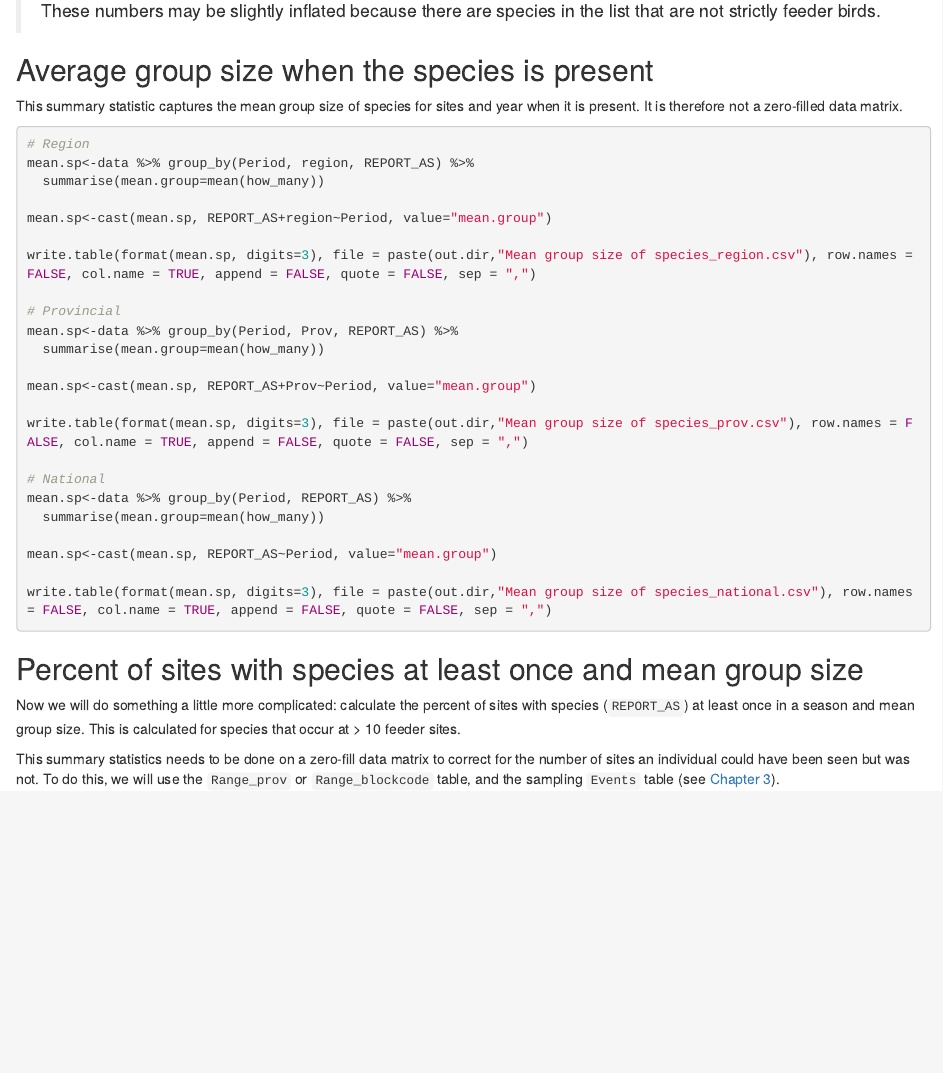
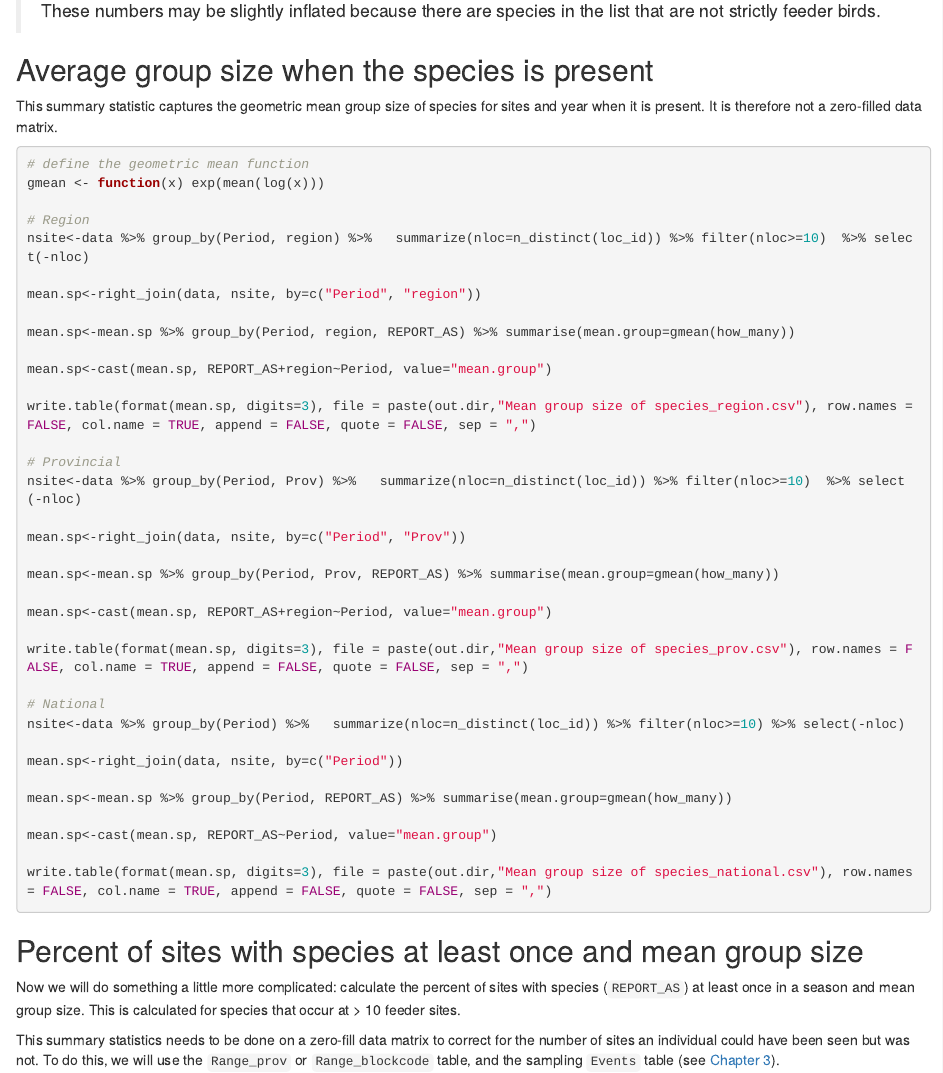
Before and after one commit to BirdsCanada/BirdsCanada_PFW, an R Markdown document (04-PFWSummaryStats.Rmd): the page in a window 1100 px wide, from 3090 px down. Rendered offline with R 4.5, knitr and Pandoc, with nearby package versions; some code elsewhere in the file could not run offline.

Commit message:
Change to mean calc

````diff
--- a/04-PFWSummaryStats.Rmd
+++ b/04-PFWSummaryStats.Rmd
@@ -165,29 +165,41 @@ write.table(format(tot.sp.nat, digits=3), file = paste(out.dir,"Average number o
 
 ## Average group size when the species is present {#Sum4.4}
 
-This summary statistic captures the mean group size of species for sites and year when it is present. It is therefore not a zero-filled data matrix.
+This summary statistic captures the geometric mean group size of species for sites and year when it is present. It is therefore not a zero-filled data matrix.
 
 ```{r MeanGroup, message=FALSE, eval=FALSE}
 
+# define the geometric mean function
+gmean <- function(x) exp(mean(log(x)))
+
 # Region
-mean.sp<-data %>% group_by(Period, region, REPORT_AS) %>%
-  summarise(mean.group=mean(how_many))
+nsite<-data %>% group_by(Period, region) %>%   summarize(nloc=n_distinct(loc_id)) %>% filter(nloc>=10)  %>% select(-nloc)
+
+mean.sp<-right_join(data, nsite, by=c("Period", "region"))
+
+mean.sp<-mean.sp %>% group_by(Period, region, REPORT_AS) %>% summarise(mean.group=gmean(how_many))
 
 mean.sp<-cast(mean.sp, REPORT_AS+region~Period, value="mean.group")
 
 write.table(format(mean.sp, digits=3), file = paste(out.dir,"Mean group size of species_region.csv"), row.names = FALSE, col.name = TRUE, append = FALSE, quote = FALSE, sep = ",")
 
 # Provincial
-mean.sp<-data %>% group_by(Period, Prov, REPORT_AS) %>%
-  summarise(mean.group=mean(how_many))
+nsite<-data %>% group_by(Period, Prov) %>%   summarize(nloc=n_distinct(loc_id)) %>% filter(nloc>=10)  %>% select(-nloc)
 
-mean.sp<-cast(mean.sp, REPORT_AS+Prov~Period, value="mean.group")
+mean.sp<-right_join(data, nsite, by=c("Period", "Prov"))
+
+mean.sp<-mean.sp %>% group_by(Period, Prov, REPORT_AS) %>% summarise(mean.group=gmean(how_many))
+
+mean.sp<-cast(mean.sp, REPORT_AS+region~Period, value="mean.group")
 
 write.table(format(mean.sp, digits=3), file = paste(out.dir,"Mean group size of species_prov.csv"), row.names = FALSE, col.name = TRUE, append = FALSE, quote = FALSE, sep = ",")
 
 # National
-mean.sp<-data %>% group_by(Period, REPORT_AS) %>%
-  summarise(mean.group=mean(how_many))
+nsite<-data %>% group_by(Period) %>%   summarize(nloc=n_distinct(loc_id)) %>% filter(nloc>=10) %>% select(-nloc)
+
+mean.sp<-right_join(data, nsite, by=c("Period"))
+
+mean.sp<-mean.sp %>% group_by(Period, REPORT_AS) %>% summarise(mean.group=gmean(how_many))
 
 mean.sp<-cast(mean.sp, REPORT_AS~Period, value="mean.group")
 
````
